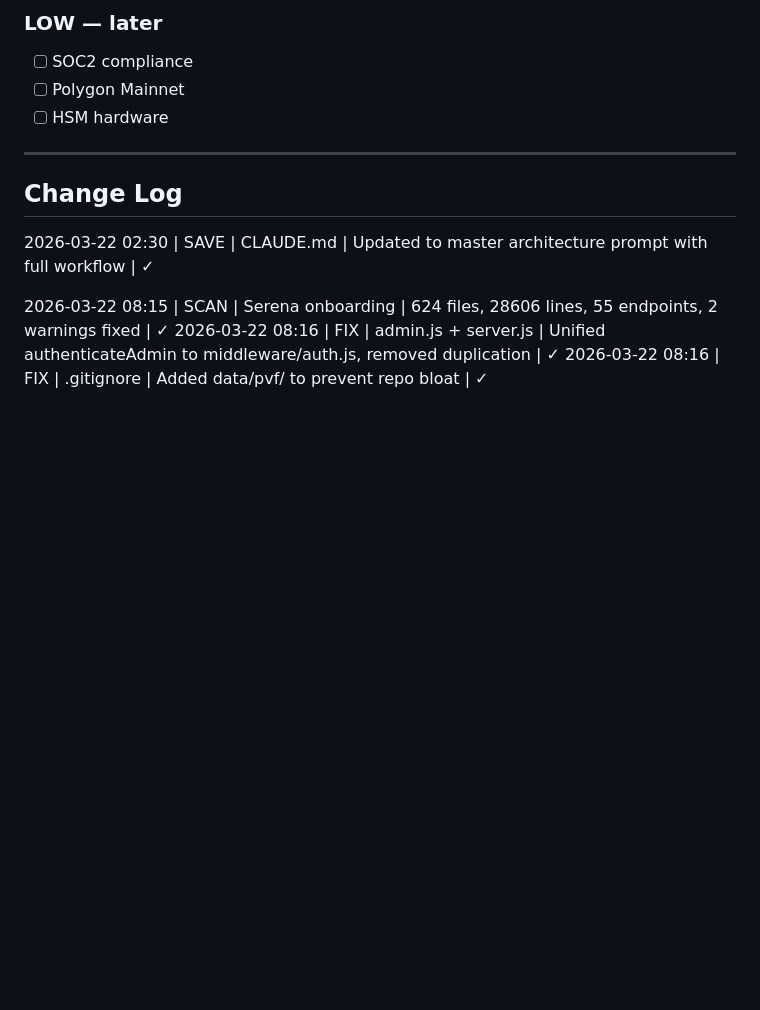
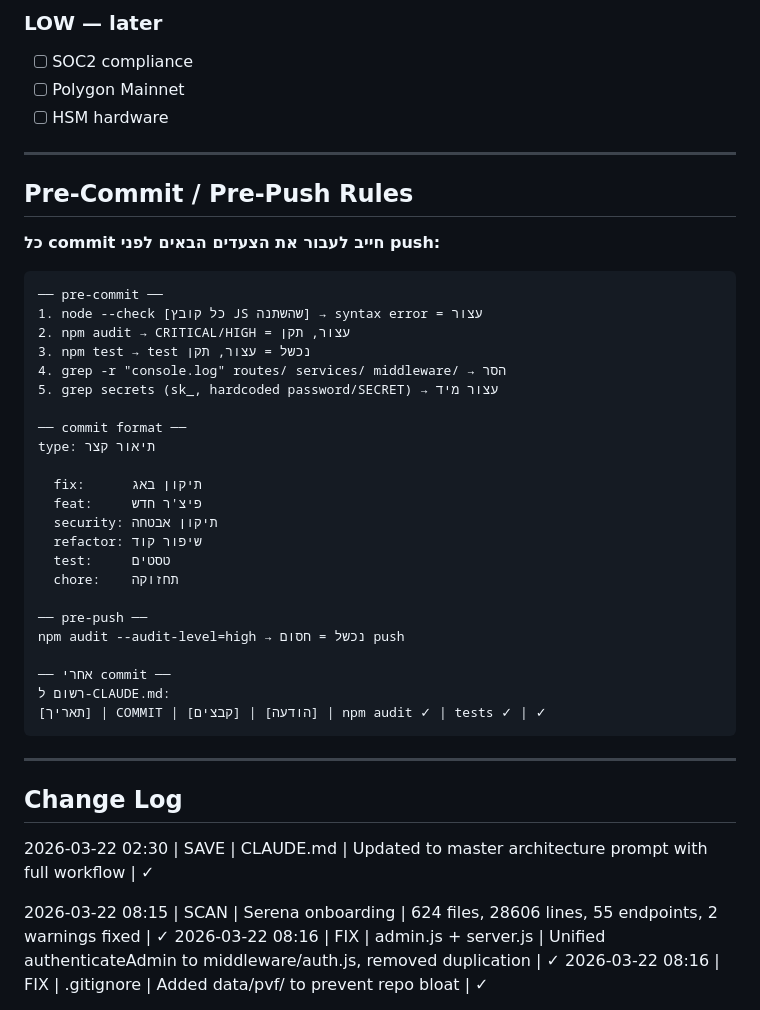
Before and after one commit to zur2525-star/vertifile, a Markdown page: CLAUDE.md, the part around the change. Rendered like a GitHub page; blank space fills up the shorter version.

Commit message:
chore: add pre-commit/pre-push rules to CLAUDE.md + git hooks
- CLAUDE.md: added pre-commit checklist (syntax, audit, secrets, console.log)
- .git/hooks/pre-commit: auto-checks syntax + secrets on every commit
- .git/hooks/pre-push: blocks push if npm audit finds HIGH/CRITICAL

Co-Authored-By: Claude Opus 4.6 <noreply@anthropic.com>

````diff
--- a/CLAUDE.md
+++ b/CLAUDE.md
@@ -212,6 +212,38 @@ pvf-project/
 
 ---
 
+## Pre-Commit / Pre-Push Rules
+
+**כל commit חייב לעבור את הצעדים הבאים לפני push:**
+
+```
+── pre-commit ──
+1. node --check [כל קובץ JS שהשתנה] → syntax error = עצור
+2. npm audit → CRITICAL/HIGH = עצור, תקן
+3. npm test → test נכשל = עצור, תקן
+4. grep -r "console.log" routes/ services/ middleware/ → הסר
+5. grep secrets (sk_, hardcoded password/SECRET) → עצור מיד
+
+── commit format ──
+type: תיאור קצר
+
+  fix:      תיקון באג
+  feat:     פיצ'ר חדש
+  security: תיקון אבטחה
+  refactor: שיפור קוד
+  test:     טסטים
+  chore:    תחזוקה
+
+── pre-push ──
+npm audit --audit-level=high → נכשל = חסום push
+
+── אחרי commit ──
+רשום ל-CLAUDE.md:
+[תאריך] | COMMIT | [קבצים] | [הודעה] | npm audit ✓ | tests ✓ | ✓
+```
+
+---
+
 ## Change Log
 2026-03-22 02:30 | SAVE | CLAUDE.md | Updated to master architecture prompt with full workflow | ✓
 
````
